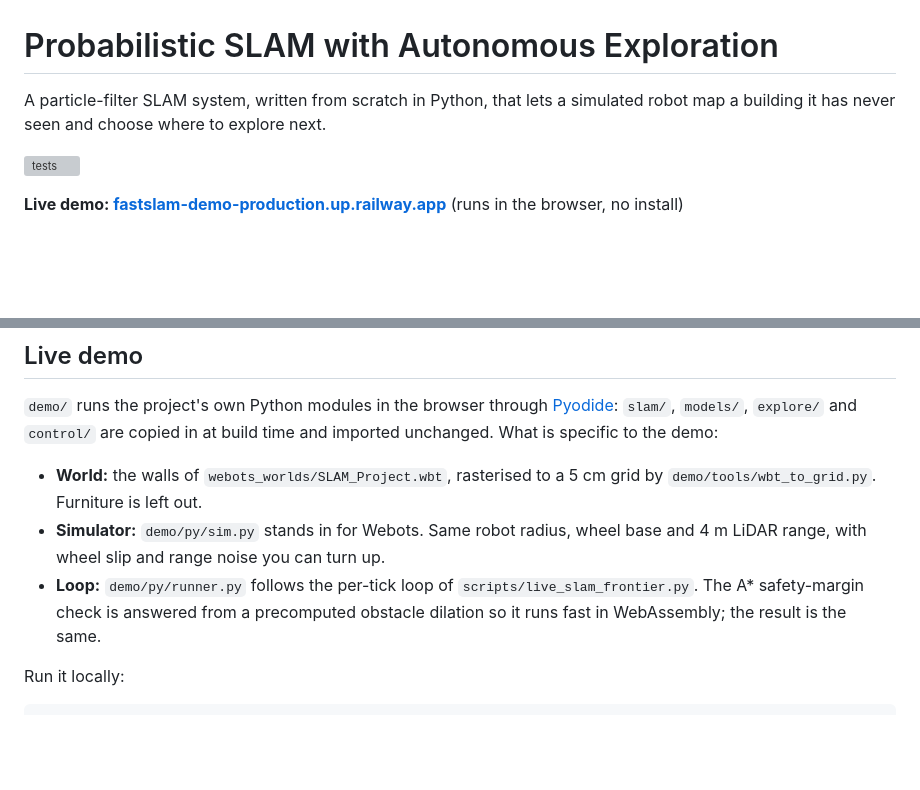
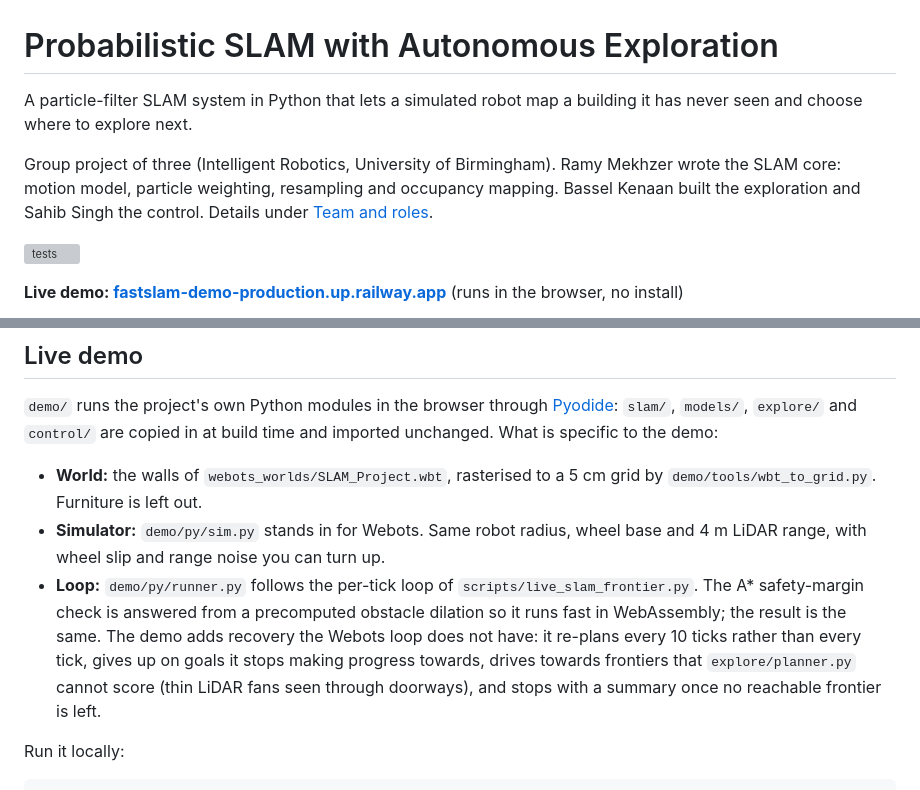
Before and after one commit to Ramy3077/Probabilistic-SLAM-with-Autonomous-Exploration-in-Simulation-Uob, a Markdown page: README.md, 2 parts joined by grey strips. Rendered like a GitHub page; blank space fills up the shorter version; grey boxes are pictures that could not be loaded.

Commit message:
README: credit the team up front, describe the demo's recovery logic
The opening lines now say this was a group project of three, that Ramy wrote
the SLAM core (motion model, particle weighting, resampling, occupancy
mapping) and that teammates built exploration and control. Drops "written
from scratch", which read as solo work.

Co-Authored-By: Claude Opus 5.5 <noreply@anthropic.com>

```diff
--- a/README.md
+++ b/README.md
@@ -1,6 +1,8 @@
 # Probabilistic SLAM with Autonomous Exploration
 
-A particle-filter SLAM system, written from scratch in Python, that lets a simulated robot map a building it has never seen and choose where to explore next.
+A particle-filter SLAM system in Python that lets a simulated robot map a building it has never seen and choose where to explore next.
+
+Group project of three (Intelligent Robotics, University of Birmingham). Ramy Mekhzer wrote the SLAM core: motion model, particle weighting, resampling and occupancy mapping. Bassel Kenaan built the exploration and Sahib Singh the control. Details under [Team and roles](#team-and-roles).
 
 [![tests](https://github.com/Ramy3077/Probabilistic-SLAM-with-Autonomous-Exploration-in-Simulation-Uob/actions/workflows/tests.yml/badge.svg)](https://github.com/Ramy3077/Probabilistic-SLAM-with-Autonomous-Exploration-in-Simulation-Uob/actions/workflows/tests.yml)
 
@@ -20,7 +22,7 @@ This is a simplified FastSLAM: every particle shares one global map instead of c
 
 - **World:** the walls of `webots_worlds/SLAM_Project.wbt`, rasterised to a 5 cm grid by `demo/tools/wbt_to_grid.py`. Furniture is left out.
 - **Simulator:** `demo/py/sim.py` stands in for Webots. Same robot radius, wheel base and 4 m LiDAR range, with wheel slip and range noise you can turn up.
-- **Loop:** `demo/py/runner.py` follows the per-tick loop of `scripts/live_slam_frontier.py`. The A* safety-margin check is answered from a precomputed obstacle dilation so it runs fast in WebAssembly; the result is the same.
+- **Loop:** `demo/py/runner.py` follows the per-tick loop of `scripts/live_slam_frontier.py`. The A* safety-margin check is answered from a precomputed obstacle dilation so it runs fast in WebAssembly; the result is the same. The demo adds recovery the Webots loop does not have: it re-plans every 10 ticks rather than every tick, gives up on goals it stops making progress towards, drives towards frontiers that `explore/planner.py` cannot score (thin LiDAR fans seen through doorways), and stops with a summary once no reachable frontier is left.
 
 Run it locally:
 
```
